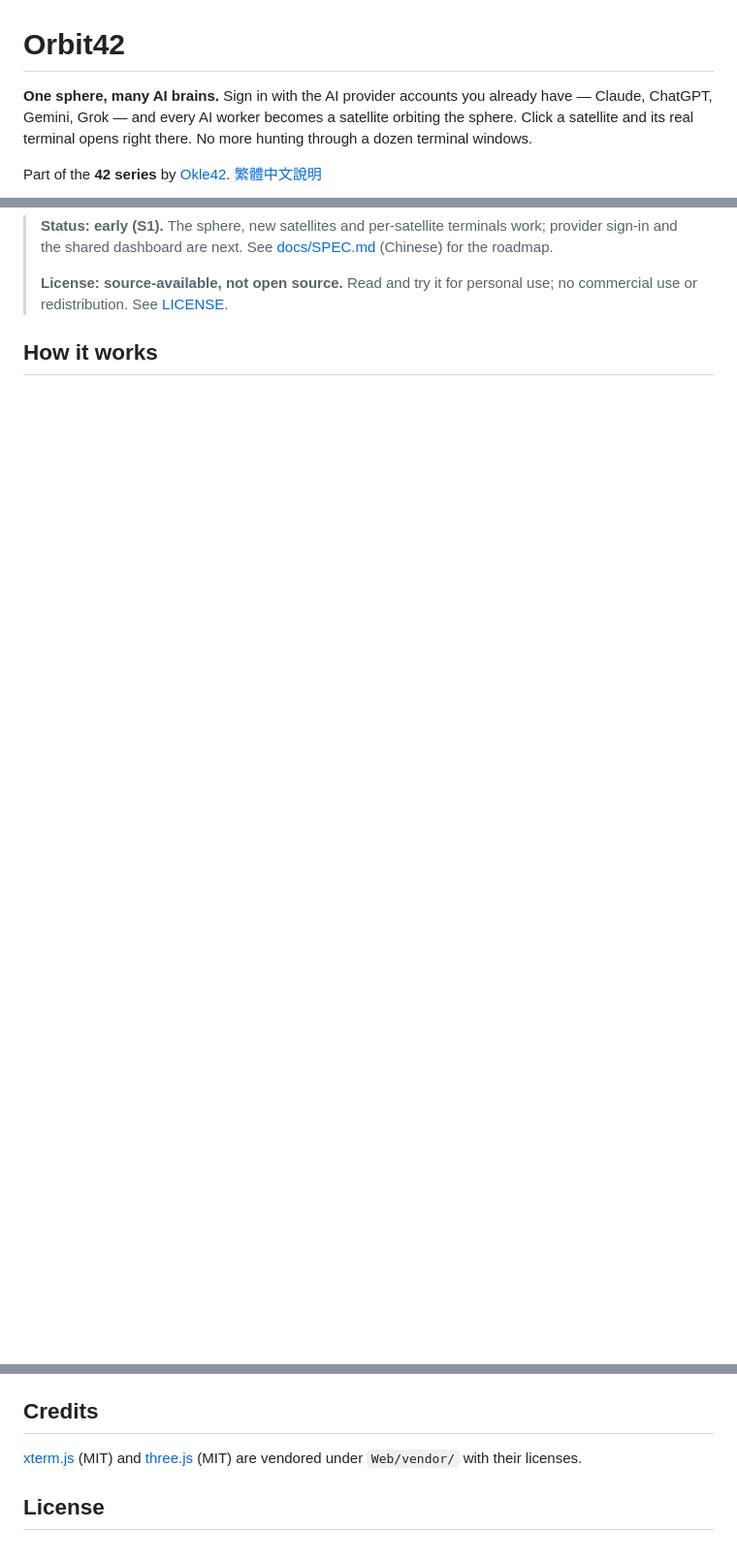
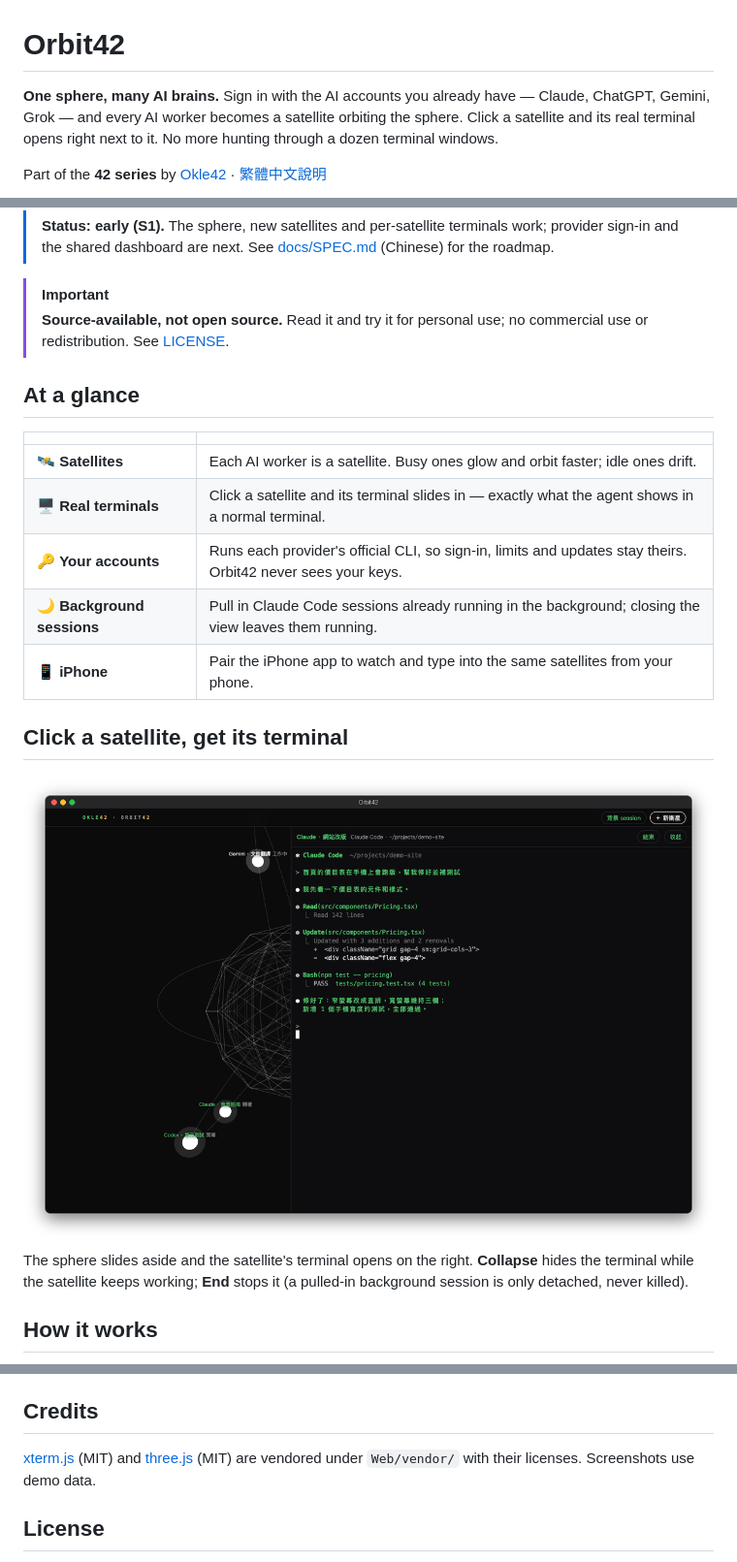
Before and after one commit to Okle42/Orbit42, a Markdown page: README.md, 3 parts joined by grey strips. Shown at 97% size. Rendered like a GitHub page; pictures changed too: docs/images/orbit42-terminal.png (added); blank space fills up the shorter version.

```diff
--- a/README.md
+++ b/README.md
@@ -1,6 +1,6 @@
 # Orbit42
 
-**One sphere, many AI brains.** Sign in with the AI provider accounts you already have — Claude, ChatGPT, Gemini, Grok — and every AI worker becomes a satellite orbiting the sphere. Click a satellite and its real terminal opens right there. No more hunting through a dozen terminal windows.
+**One sphere, many AI brains.** Sign in with the AI accounts you already have — Claude, ChatGPT, Gemini, Grok — and every AI worker becomes a satellite orbiting the sphere. Click a satellite and its real terminal opens right next to it. No more hunting through a dozen terminal windows.
 
-Part of the **42 series** by [Okle42](https://github.com/Okle42). [繁體中文說明](README.zh-TW.md)
+Part of the **42 series** by [Okle42](https://github.com/Okle42) · [繁體中文說明](README.zh-TW.md)
 
@@ -7,6 +12,25 @@ Part of the **42 series** by [Okle42](https://github.com/Okle42). [繁體中文
 > **Status: early (S1).** The sphere, new satellites and per-satellite terminals work; provider sign-in and the shared dashboard are next. See [docs/SPEC.md](docs/SPEC.md) (Chinese) for the roadmap.
->
-> **License: source-available, not open source.** Read and try it for personal use; no commercial use or redistribution. See [LICENSE](LICENSE).
+
+> [!IMPORTANT]
+> **Source-available, not open source.** Read it and try it for personal use; no commercial use or redistribution. See [LICENSE](LICENSE).
+
+## At a glance
+
+| | |
+|---|---|
+| 🛰️ **Satellites** | Each AI worker is a satellite. Busy ones glow and orbit faster; idle ones drift. |
+| 🖥️ **Real terminals** | Click a satellite and its terminal slides in — exactly what the agent shows in a normal terminal. |
+| 🔑 **Your accounts** | Runs each provider's official CLI, so sign-in, limits and updates stay theirs. Orbit42 never sees your keys. |
+| 🌙 **Background sessions** | Pull in Claude Code sessions already running in the background; closing the view leaves them running. |
+| 📱 **iPhone** | Pair the iPhone app to watch and type into the same satellites from your phone. |
+
+## Click a satellite, get its terminal
+
+<p align="center">
+  <img src="docs/images/orbit42-terminal.png" alt="A satellite's terminal open beside the sphere, showing a Claude Code session fixing a layout bug and running tests" width="900">
+</p>
+
+The sphere slides aside and the satellite's terminal opens on the right. **Collapse** hides the terminal while the satellite keeps working; **End** stops it (a pulled-in background session is only detached, never killed).
 
 ## How it works
 
@@ -46,7 +83,7 @@ The engine and the sphere are in `Engine/`; no other repo is needed.
 
 ## Credits
 
-[xterm.js](https://github.com/xtermjs/xterm.js) (MIT) and [three.js](https://github.com/mrdoob/three.js) (MIT) are vendored under `Web/vendor/` with their licenses.
+[xterm.js](https://github.com/xtermjs/xterm.js) (MIT) and [three.js](https://github.com/mrdoob/three.js) (MIT) are vendored under `Web/vendor/` with their licenses. Screenshots use demo data.
 
 ## License
 
```
Also changed, not shown: other parts of README.md (+28 -10 lines), README.zh-TW.md (+52 -15 lines), docs/images/orbit42-sphere.png (added).
